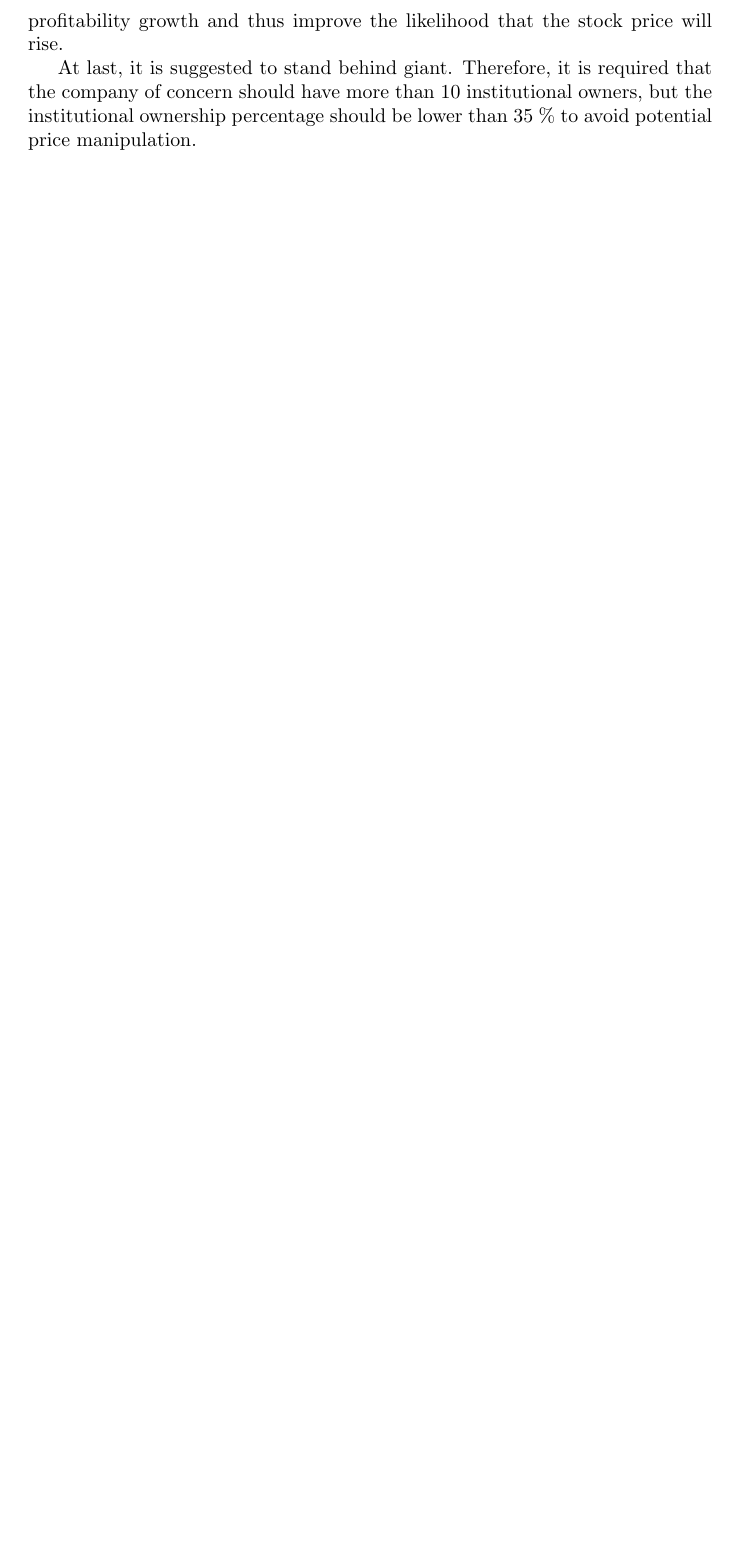
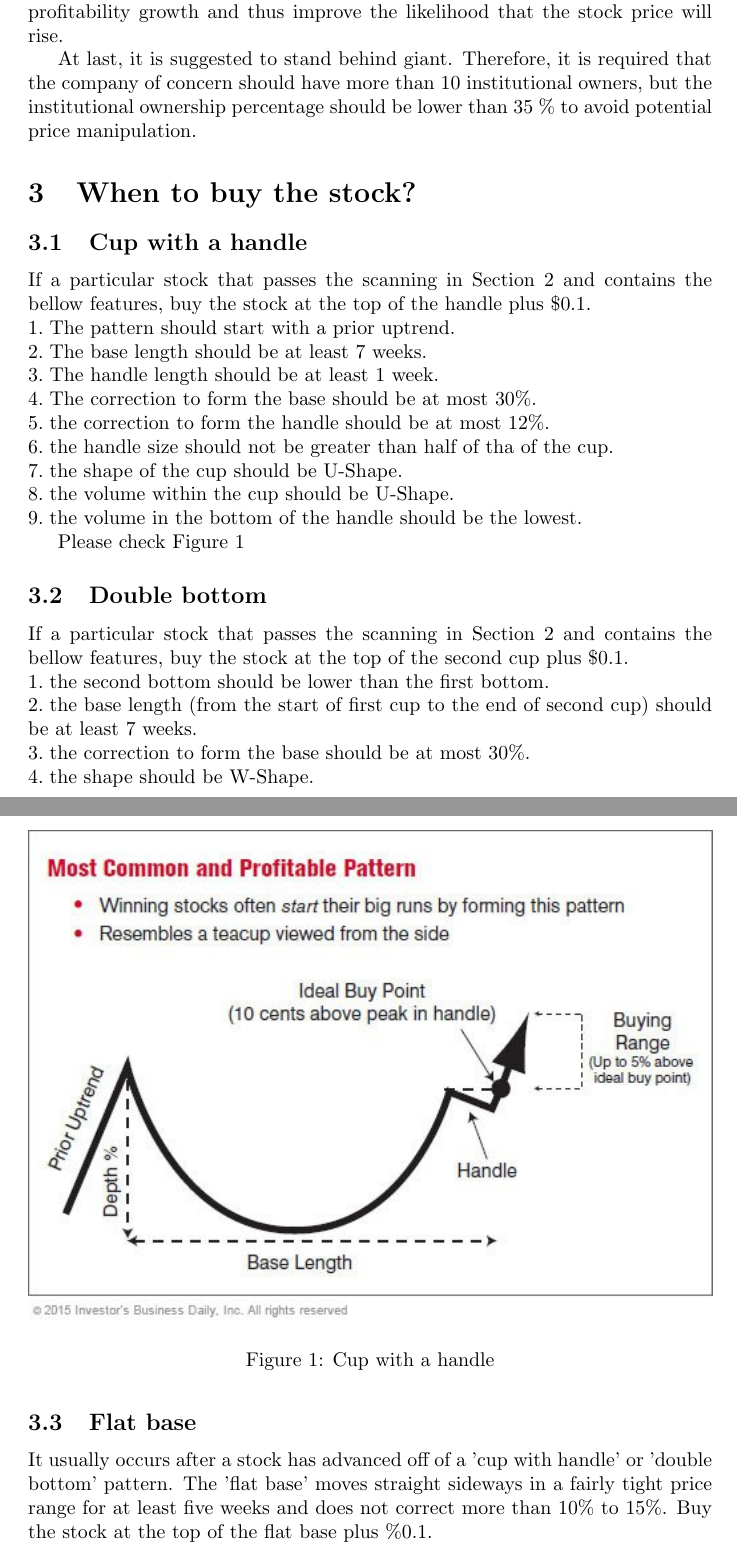
Before and after one commit to ajmal017/weeklyStockScanner, a LaTeX document (Stock Scanner.tex): part of page 2 of 2 before the commit and two parts of pages 2 and 3 of 3 after it, the two joined at a grey line, cut so that both start at the same text, the shorter picture padded with empty space. The pictures show the PDF file Stock Scanner.pdf that the author committed with the source.

Commit message:
include chart pattern in the system

```diff
--- a/Stock Scanner.tex
+++ b/Stock Scanner.tex
@@ -29,4 +34,42 @@ Cash flow is also a concern. It is required that Cash flow per share (TTM) is gr
 The above 8 criteria focuses on the profitability of the company of concern. It is believed that company's profitability is correlated to stock price. Therefore, the scanner uses both annual and quarterly EPS, sales data, and ROE as well as cash flow per share to increase the prediction confidence of short term profitability growth and thus improve the likelihood that the stock price will rise.
 
 At last, it is suggested to stand behind giant. Therefore, it is required that the company of concern should have more than 10 institutional owners, but the institutional ownership percentage should be lower than 35 \% to avoid potential price manipulation.
+
+\section{When to buy the stock?}
+\subsection{Cup with a handle}
+If a particular stock that passes the scanning in Section 2 and contains the bellow features, buy the stock at the top of the handle plus \$0.1.
+\NewList
+\begin{easylist}
+& The pattern should start with a prior uptrend.
+& The base length should be at least 7 weeks.
+& The  handle length should be at least 1 week.
+& The correction to form the base should be at most 30\%.
+& the correction to form the handle should be at most 12\%.
+& the handle size should not be greater than half of tha of the cup.
+& the shape of the cup should be U-Shape.
+& the volume within the cup should be U-Shape.
+& the volume in the bottom of the handle should be the lowest.
+\end{easylist}
+
+Please check Figure \ref{fig:Cup with a handle}
+
+\begin{figure}[h]
+\centering
+\includegraphics[width=\textwidth]{cupWithAHandle.png}
+\caption{Cup with a handle}
+\label{fig:Cup with a handle}
+\end{figure}
+
+\subsection{Double bottom}
+If a particular stock that passes the scanning in Section 2 and contains the bellow features, buy the stock at the top of the second cup plus \$0.1.
+\NewList
+\begin{easylist}
+& the second bottom should be lower than the first bottom.
+& the base length (from the start of first cup to the end of second cup) should be at least 7 weeks.
+& the correction to form the base should be at most 30\%.
+& the shape should be W-Shape.
+\end{easylist}
+
+\subsection{Flat base}
+It usually occurs after a stock has advanced off of a 'cup with handle' or 'double bottom' pattern. The 'flat base' moves straight sideways in a fairly tight price range for at least five weeks and does not correct more than 10\% to 15\%. Buy the stock at the top of the flat base plus \%0.1.
 \end{document}
```
Also changed, not shown: 20170911_20170917.tex (+1 -1 lines), 20170911_20170917.pdf, Figures/InkedFBFlatBaseLI.png (renamed from InkedFBFlatBaseLI.png), Figures/cup with a handle.jpg (added), Figures/cupWithAHandle.png (added), Stock Scanner.pdf, Stock Scanner.tex (9 more changed lines), 2 other files.
